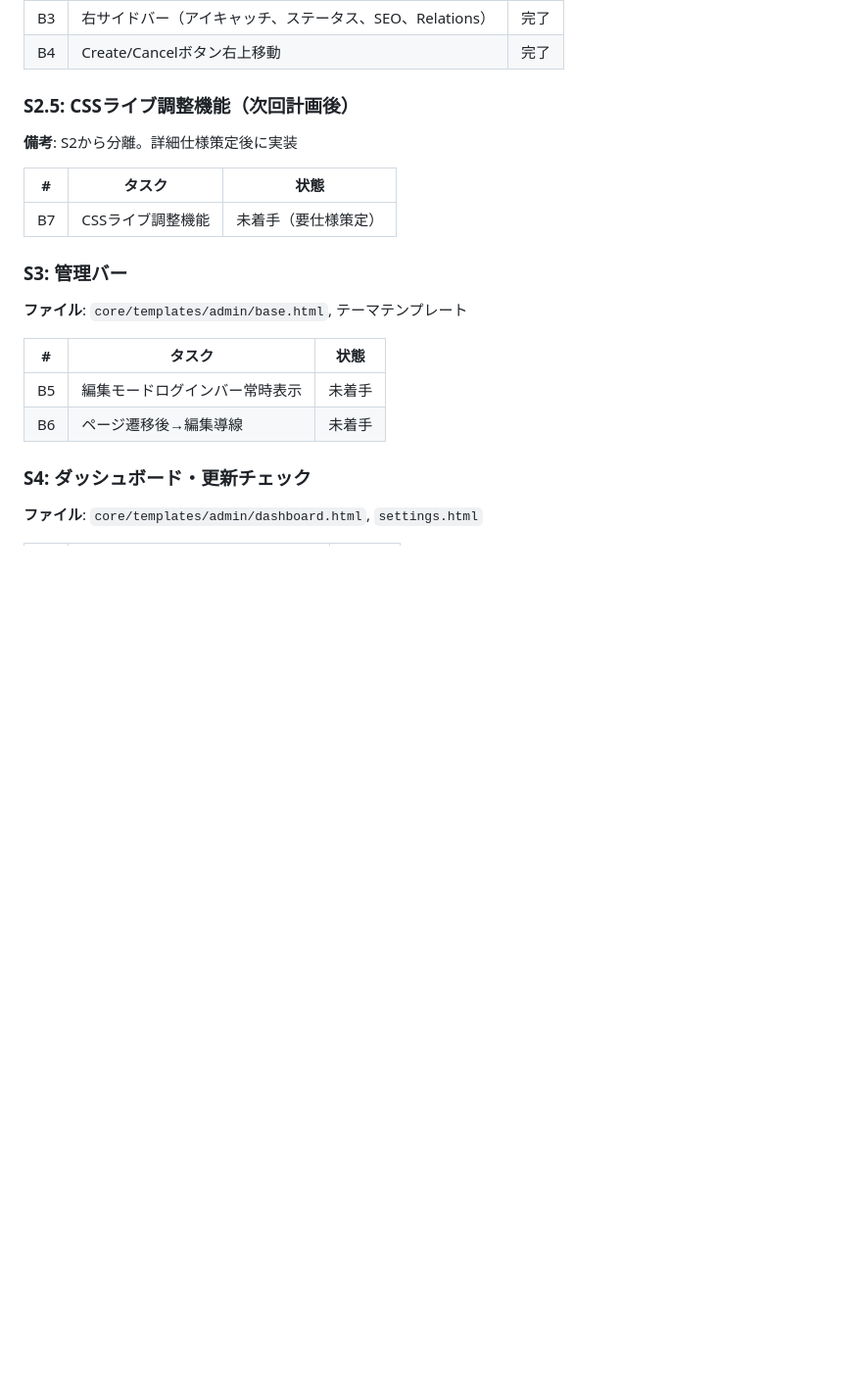
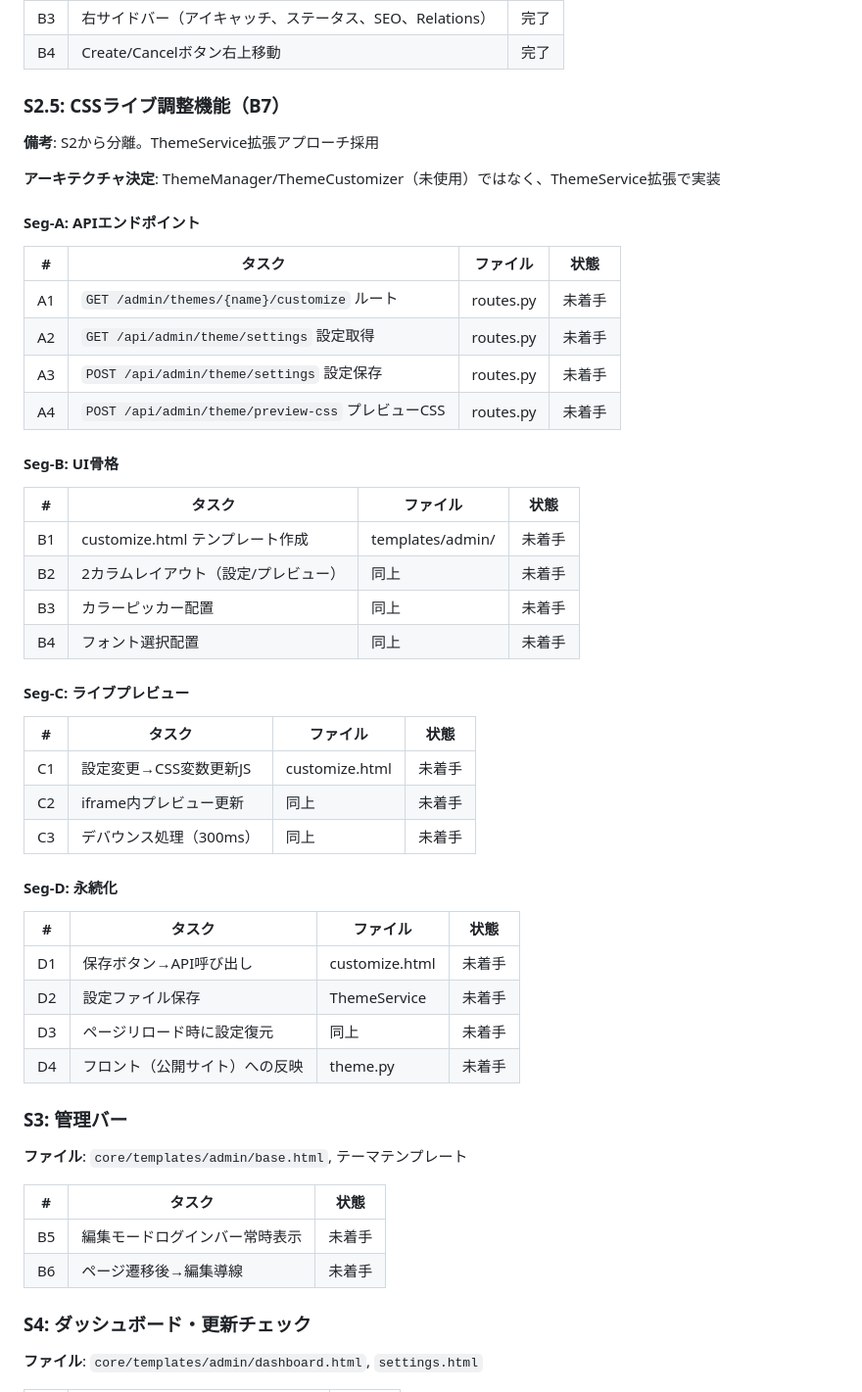
Before and after one commit to makoronu/focomy, a Markdown page: docs/ROADMAP.md, the part around the change. Shown at 98% size. GitHub-like rendering; blank space fills up the shorter version.

Commit message:
backup before: S2.5 Seg-A CSSライブ調整API実装

```diff
--- a/docs/ROADMAP.md
+++ b/docs/ROADMAP.md
@@ -65,13 +65,46 @@
 | B3 | 右サイドバー（アイキャッチ、ステータス、SEO、Relations） | 完了 |
 | B4 | Create/Cancelボタン右上移動 | 完了 |
 
-### S2.5: CSSライブ調整機能（次回計画後）
+### S2.5: CSSライブ調整機能（B7）
 
-**備考**: S2から分離。詳細仕様策定後に実装
+**備考**: S2から分離。ThemeService拡張アプローチ採用
 
-| # | タスク | 状態 |
-|---|--------|------|
-| B7 | CSSライブ調整機能 | 未着手（要仕様策定） |
+**アーキテクチャ決定**: ThemeManager/ThemeCustomizer（未使用）ではなく、ThemeService拡張で実装
+
+#### Seg-A: APIエンドポイント
+
+| # | タスク | ファイル | 状態 |
+|---|--------|----------|------|
+| A1 | `GET /admin/themes/{name}/customize` ルート | routes.py | 未着手 |
+| A2 | `GET /api/admin/theme/settings` 設定取得 | routes.py | 未着手 |
+| A3 | `POST /api/admin/theme/settings` 設定保存 | routes.py | 未着手 |
+| A4 | `POST /api/admin/theme/preview-css` プレビューCSS | routes.py | 未着手 |
+
+#### Seg-B: UI骨格
+
+| # | タスク | ファイル | 状態 |
+|---|--------|----------|------|
+| B1 | customize.html テンプレート作成 | templates/admin/ | 未着手 |
+| B2 | 2カラムレイアウト（設定/プレビュー） | 同上 | 未着手 |
+| B3 | カラーピッカー配置 | 同上 | 未着手 |
+| B4 | フォント選択配置 | 同上 | 未着手 |
+
+#### Seg-C: ライブプレビュー
+
+| # | タスク | ファイル | 状態 |
+|---|--------|----------|------|
+| C1 | 設定変更→CSS変数更新JS | customize.html | 未着手 |
+| C2 | iframe内プレビュー更新 | 同上 | 未着手 |
+| C3 | デバウンス処理（300ms） | 同上 | 未着手 |
+
+#### Seg-D: 永続化
+
+| # | タスク | ファイル | 状態 |
+|---|--------|----------|------|
+| D1 | 保存ボタン→API呼び出し | customize.html | 未着手 |
+| D2 | 設定ファイル保存 | ThemeService | 未着手 |
+| D3 | ページリロード時に設定復元 | 同上 | 未着手 |
+| D4 | フロント（公開サイト）への反映 | theme.py | 未着手 |
 
 ### S3: 管理バー
 
```
